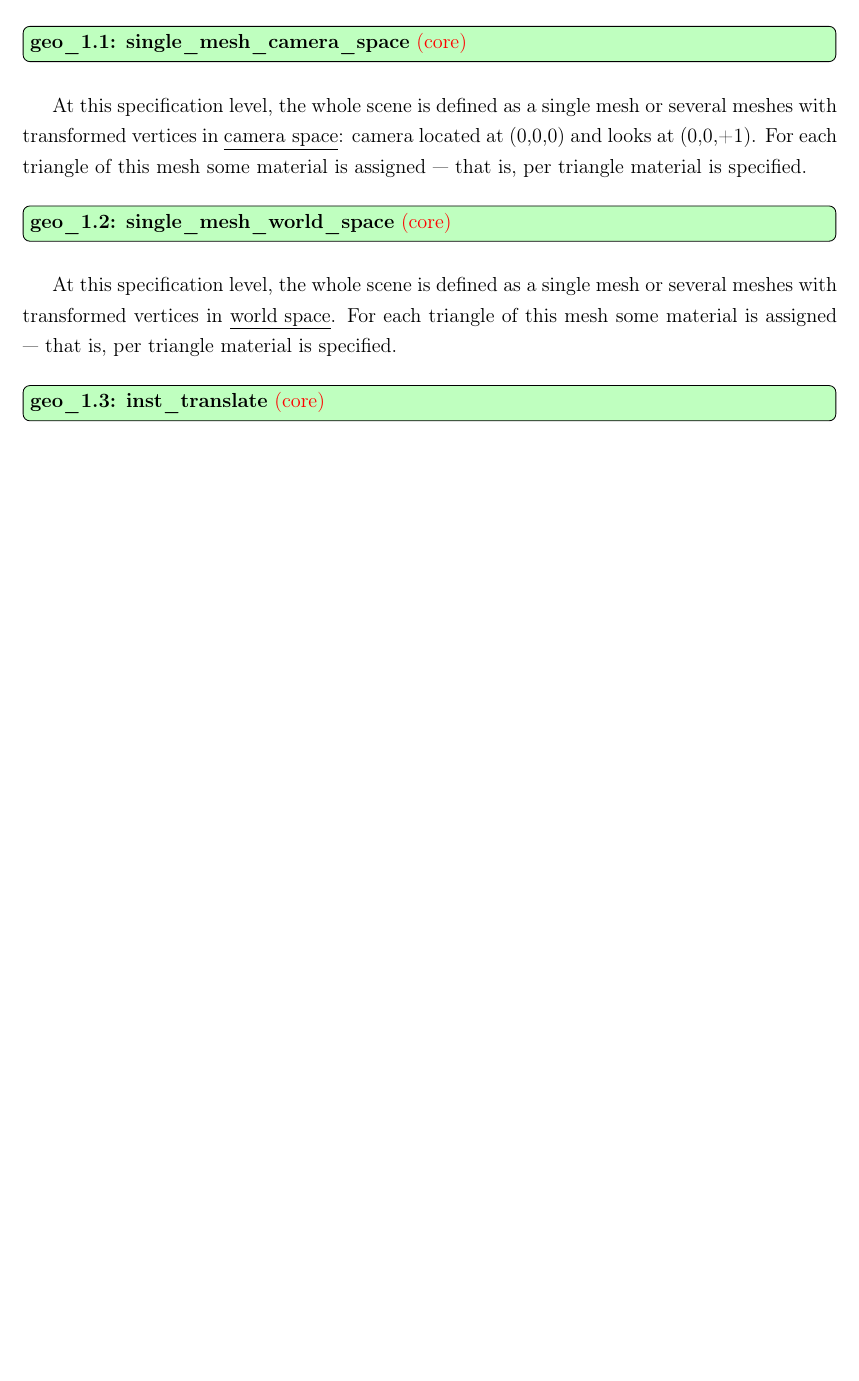
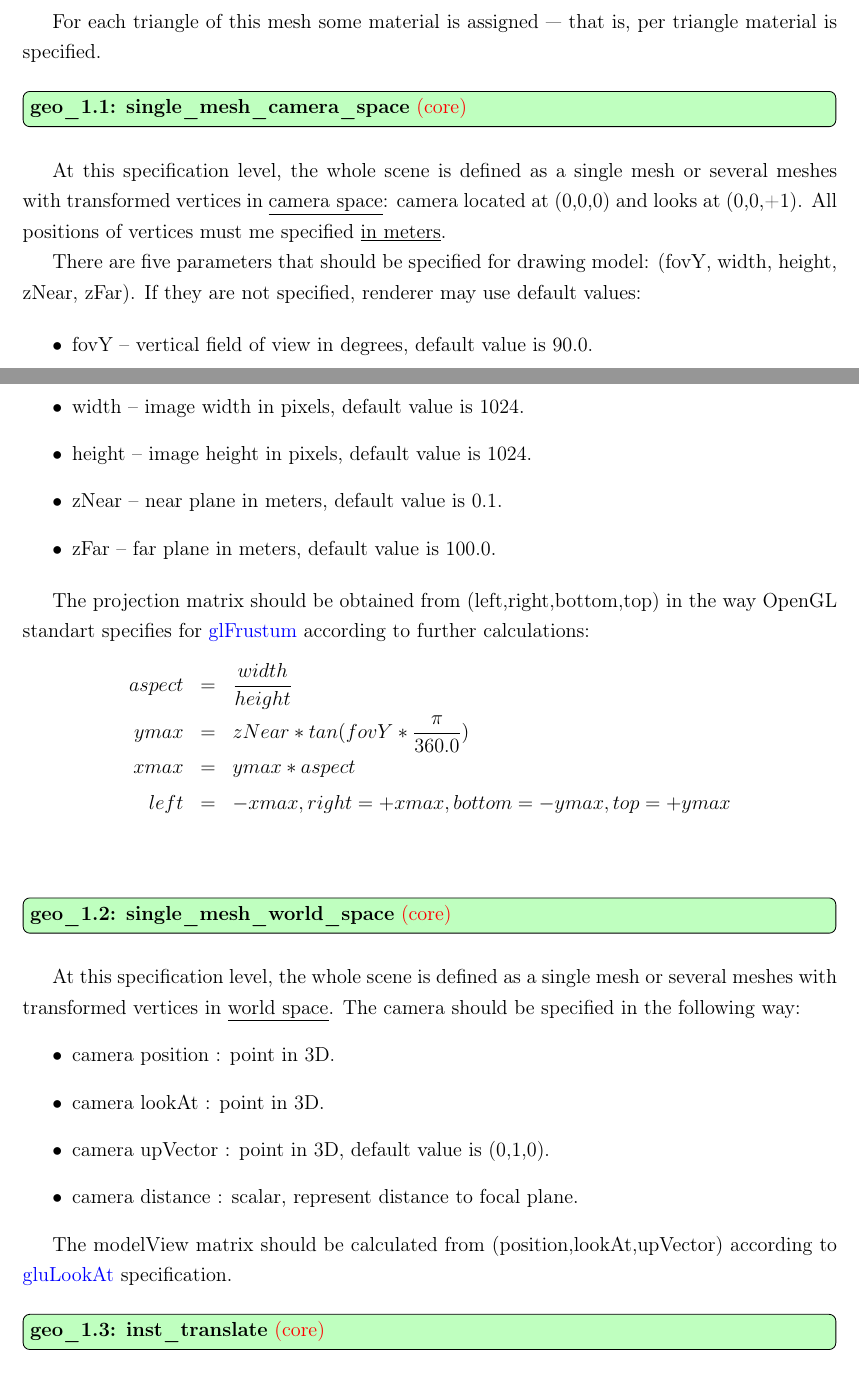
Before and after one commit to Ray-Tracing-Systems/HydraAPI-tests, a LaTeX paper (doc/doc_hydra_standart/hydra_standart.tex): part of page 2 of 13 before the commit and two parts of pages 2 and 3 of 13 after it, the two joined at a grey line, cut so that both start at the same text, the shorter picture padded with empty space. Compiled offline with pdfLaTeX; the source files are stored in an older character set and shown here as Unicode.

Commit message:
cam matrices file

```diff
--- a/doc/doc_hydra_standart/hydra_standart.tex
+++ b/doc/doc_hydra_standart/hydra_standart.tex
@@ -153,14 +157,40 @@ At this specification level, triangulated indexed meshes are supported. Indices
 \end{itemize}
-At this level, renderer itself should not do any geometry preprocessing (such as normals recalculation, vertex splitting, etc.) and use provided data as it is.
 
+For each triangle of this mesh some material is assigned --- that is, per triangle material is specified.
 
 \reqirenmentg{single\_mesh\_camera\_space}
 
-At this specification level, the whole scene is defined as a single mesh or several meshes with transformed vertices in \underline{camera space}: camera located at (0,0,0) and looks at (0,0,+1). For each triangle of this mesh some material is assigned --- that is, per triangle material is specified.
+At this specification level, the whole scene is defined as a single mesh or several meshes with transformed vertices in \underline{camera space}: camera located at (0,0,0) and looks at (0,0,+1). All positions of vertices must me specified \underline{in meters}.
+
+There are five parameters that should be specified for drawing model: (fovY, width, height, zNear, zFar). If they are not specified, renderer may use default values:
+
+\begin{itemize}
+\item fovY   -- vertical field of view in degrees, default value is 90.0.
+\item width  -- image width in pixels, default value is 1024.
+\item height -- image height in pixels, default value is 1024.
+\item zNear	 -- near plane in meters, default value is 0.1.
+\item zFar   -- far plane in meters, default value is 100.0.
+\end{itemize}
+
+The projection matrix should be obtained from (left,right,bottom,top) in the way OpenGL standart specifies for \href{https://www.khronos.org/registry/OpenGL-Refpages/gl2.1/xhtml/glFrustum.xml}{glFrustum} according to further calculations:
+\begin{eqnarray*}
+aspect &=& \frac{width}{height} \\
+ymax   &=& zNear * tan(fovY*\frac{\pi}{360.0}) \\
+xmax   &=& ymax * aspect \\
+left   &=& -xmax, right = +xmax, bottom = -ymax, top = +ymax \\
+\end{eqnarray*}
 
 \reqirenmentg{single\_mesh\_world\_space}
 
-At this specification level, the whole scene is defined as a single mesh or several meshes with transformed vertices in \underline{world space}. For each triangle of this mesh some material is assigned --- that is, per triangle material is specified.
+At this specification level, the whole scene is defined as a single mesh or several meshes with transformed vertices in \underline{world space}. The camera should be specified in the following way:
+\begin{itemize}
+\item camera position : point in 3D.
+\item camera lookAt  : point in 3D.
+\item camera upVector : point in 3D, default value is (0,1,0).
+\item camera distance : scalar, represent distance to focal plane.
+\end{itemize}
+
+The modelView matrix should be calculated from (position,lookAt,upVector) according to \href{https://www.khronos.org/registry/OpenGL-Refpages/gl2.1/xhtml/gluLookAt.xml}{gluLookAt} specification.
 
 \reqirenmentg{inst\_translate}\label{geom2}
 
```
Also changed, not shown: doc/doc_hydra_standart/hydra_standart.tex (8 more changed lines), 1 other file.
